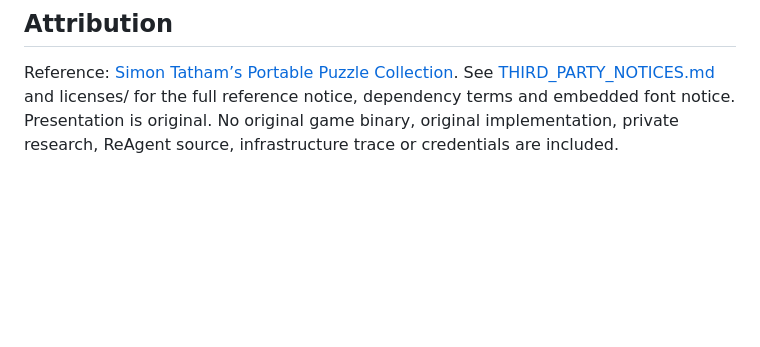
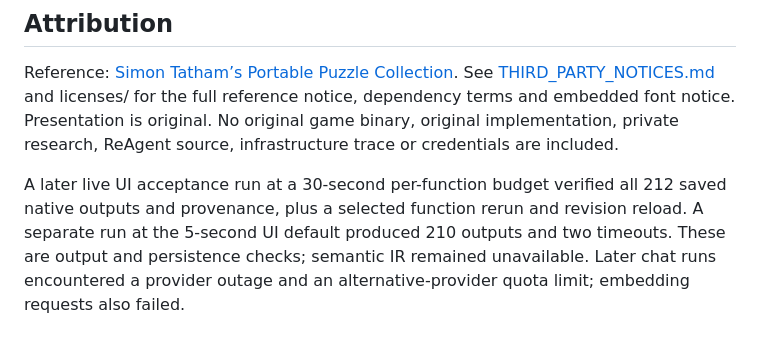
Before and after one commit to Worthify-AI/reagent-mines-rs, a Markdown page: README.md, the part around the change. Rendered like a GitHub page; blank space fills up the shorter version.

Commit message:
Clarify tested reference and decompiler budgets

```diff
--- a/README.md
+++ b/README.md
@@ -86,3 +86,5 @@ See [THIRD_PARTY_NOTICES.md](THIRD_PARTY_NOTICES.md) and licenses/ for the full
 reference notice, dependency terms and embedded font notice. Presentation is
 original. No original game binary, original implementation, private research,
 ReAgent source, infrastructure trace or credentials are included.
+
+A later live UI acceptance run at a 30-second per-function budget verified all 212 saved native outputs and provenance, plus a selected function rerun and revision reload. A separate run at the 5-second UI default produced 210 outputs and two timeouts. These are output and persistence checks; semantic IR remained unavailable. Later chat runs encountered a provider outage and an alternative-provider quota limit; embedding requests also failed.
```
